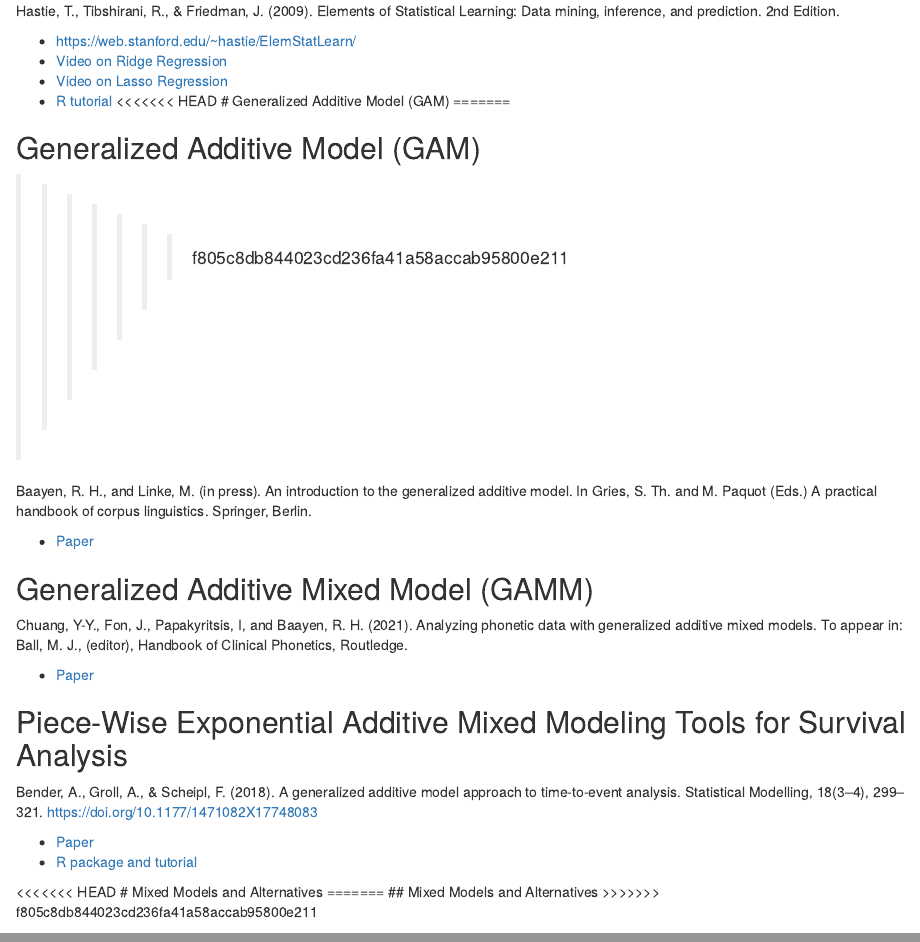
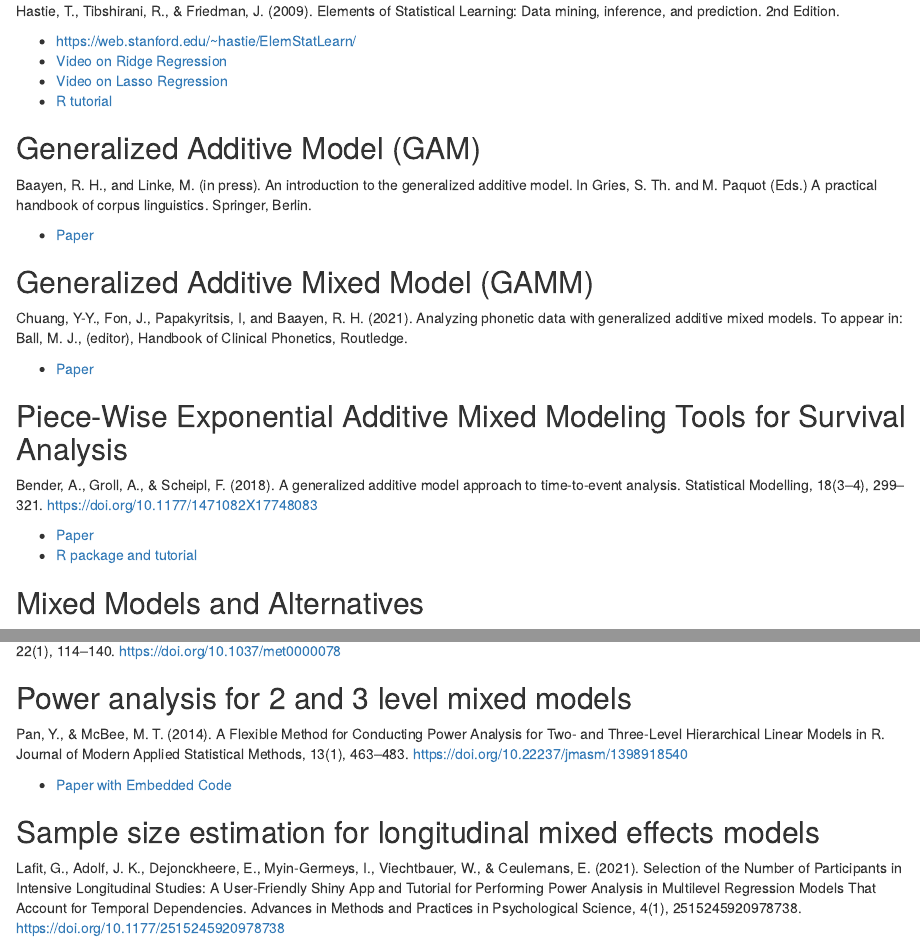
Before and after one commit to travisjwiltshire/CSAI_statisical_modeling_group, an R Markdown document (2021 CSAI Statistical Modeling Group.Rmd): the page in a window 1100 px wide, from 230 px down, and a second part further down, joined at a grey line. Rendered offline with R 4.5, knitr and Pandoc, with nearby package versions.

Commit message:
removed diff

```diff
--- a/2021 CSAI Statistical Modeling Group.Rmd
+++ b/2021 CSAI Statistical Modeling Group.Rmd
@@ -25,12 +25,8 @@ Hastie, T., Tibshirani, R., & Friedman, J. (2009). Elements of Statistical Learn
 * [Video on Ridge Regression](https://youtu.be/Q81RR3yKn30)
 * [Video on Lasso Regression](https://youtu.be/NGf0voTMlcs)
 * [R tutorial](https://youtu.be/ctmNq7FgbvI)
-<<<<<<< HEAD
-# Generalized Additive Model (GAM)
-=======
 
 ## Generalized Additive Model (GAM)
->>>>>>> f805c8db844023cd236fa41a58accab95800e211
 
 Baayen, R. H., and Linke, M. (in press). An introduction to the generalized additive model. In Gries, S. Th. and M. Paquot (Eds.) A practical handbook of corpus linguistics. Springer, Berlin.
 
@@ -50,11 +46,8 @@ Bender, A., Groll, A., & Scheipl, F. (2018). A generalized additive model approa
 * [R package and tutorial](https://adibender.github.io/pammtools/)
 
 
-<<<<<<< HEAD
-# Mixed Models and Alternatives
-=======
+
 ## Mixed Models and Alternatives
->>>>>>> f805c8db844023cd236fa41a58accab95800e211
 
 McNeish, D., Stapleton, L. M., & Silverman, R. D. (2017). On the unnecessary ubiquity of hierarchical linear modeling. Psychological Methods, 22(1), 114–140. https://doi.org/10.1037/met0000078
 
```
